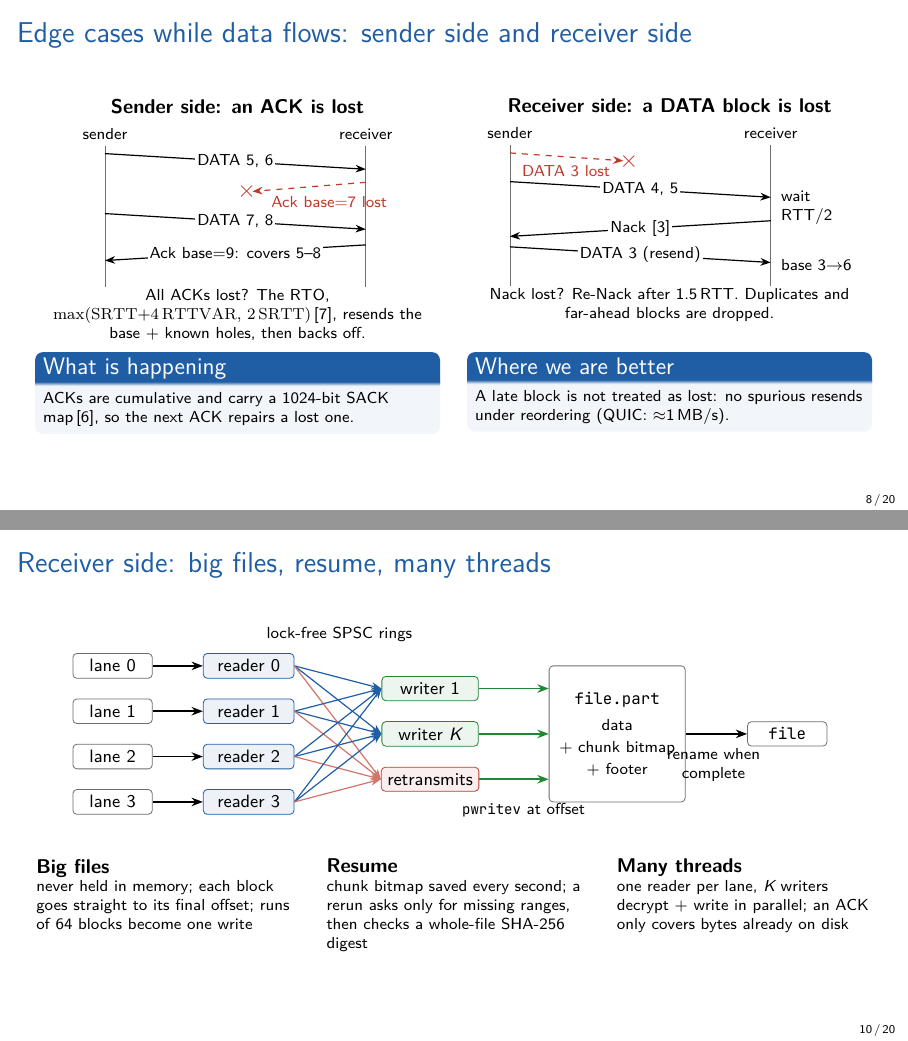
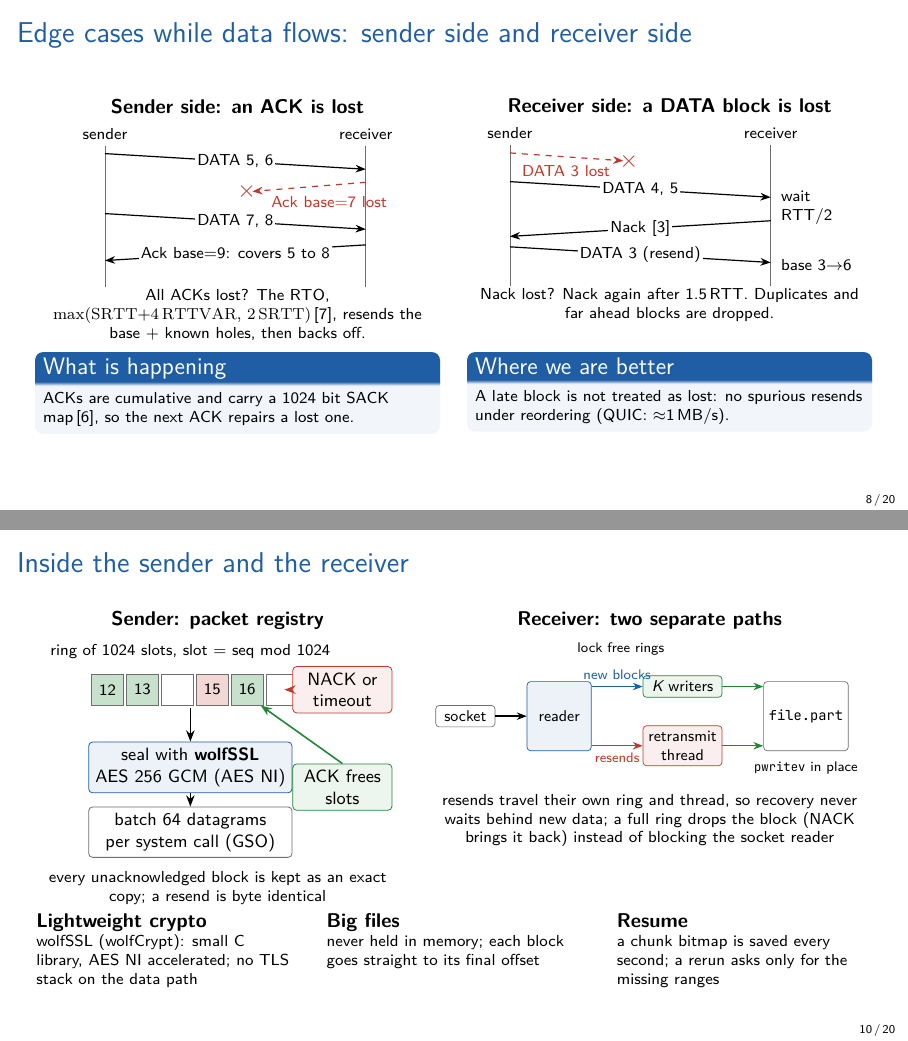
Before and after one commit to kamalkoushikd/fuse-nw, LaTeX slides (slides/presentation.tex): pages 8 and 10 of 20, joined at a grey line. Compiled offline with XeLaTeX.

Commit message:
slides: sender internals, no dashes, laptop measurements
Slide 10 now shows the sender's packet registry and wolfSSL sealing next
to the receiver's separate retransmission path. Dashes are removed from
all slide text and hyphenation is disabled. The TCP, UDP and Fuse numbers
are the 12 core laptop run, so both results slides compare one machine.

```diff
--- a/slides/presentation.tex
+++ b/slides/presentation.tex
@@ -7,6 +7,8 @@
 \setbeamertemplate{itemize items}[circle]
 \setbeamertemplate{blocks}[rounded][shadow=false]
 
+% No hyphenation: the slides must contain no '-' characters at all.
+\hyphenpenalty=10000 \exhyphenpenalty=10000 \uchyph=0
 \usepackage{fontspec}
 \setmonofont{JetBrainsMono}[
   Path=fonts/, Extension=.ttf, UprightFont=*-Regular, BoldFont=*-Bold,
@@ -42,12 +44,12 @@
 \newcommand{\better}[1]{\begin{block}{Where we are better}\scriptsize #1\end{block}}
 
 % ---- Measured results -------------------------------------------------------------------------
-% (a) bench/RESULTS.md, 16-core host, protocol v5-v7, 1 GiB, unencrypted.
-% (b) this project's re-run on a 4-core host, protocol v8, 512 MiB, loopback, median of 3.
+% (a) bench/RESULTS.md, 16 core host, protocol v5-v7, 1 GiB, unencrypted.
+% (b) this project's re run on a 12 core laptop, protocol v8, 512 MiB, loopback, median of 3.
 \input{results.tex}
 
 \title{Fuse}
-\subtitle{A per-stream reliable transport over UDP}
+\subtitle{A reliable transport over UDP, stream by stream}
 \author{Boreddy Sri Sai Abhinav Reddy \quad\textbar\quad Chiruvella Gagan Chandra Sai Ram\\[2pt]
         Kamal Koushik Duppalapadi \quad\textbar\quad Tavva Dinesh Reddy}
 \institute{CS3530: Computer Networks}
@@ -223,7 +225,7 @@
       \draw[lost] (4.6,-1.4) -- (2.6,-1.75); \node[fred] at (2.5,-1.77) {\large$\times$};
       \node[fred, right] at (2.8,-2.15) {Ack base=7 lost};
       \draw[msg] (0,-2.6) -- (4.6,-3.2); \node[fill=white, inner sep=1pt] at (2.3,-2.9) {DATA 7, 8};
-      \draw[msg] (4.6,-3.8) -- (0,-4.4); \node[fill=white, inner sep=1pt] at (2.3,-4.1) {Ack base=9: covers 5--8};
+      \draw[msg] (4.6,-3.8) -- (0,-4.4); \node[fill=white, inner sep=1pt] at (2.3,-4.1) {Ack base=9: covers 5 to 8};
     \end{tikzpicture}\\[-1mm]
     \scriptsize All ACKs lost? The RTO, $\max(\mathrm{SRTT}{+}4\,\mathrm{RTTVAR},\,2\,\mathrm{SRTT})$\rf{7}, resends the base +
     known holes, then backs off.
@@ -240,11 +242,11 @@
       \draw[msg] (0,-3.9) -- (4.6,-4.5); \node[fill=white, inner sep=1pt] at (2.3,-4.2) {DATA 3 (resend)};
       \node[right] at (4.65,-4.6) {base 3$\to$6};
     \end{tikzpicture}\\[-1mm]
-    \scriptsize Nack lost? Re-Nack after 1.5\,RTT. Duplicates and far-ahead blocks are dropped.
+    \scriptsize Nack lost? Nack again after 1.5\,RTT. Duplicates and far ahead blocks are dropped.
   \end{columns}
   \vspace{1mm}
   \begin{columns}[T]
-    \column{0.49\textwidth}\happening{ACKs are cumulative and carry a 1024-bit SACK map\rf{6}, so the next ACK repairs a lost one.}
+    \column{0.49\textwidth}\happening{ACKs are cumulative and carry a 1024 bit SACK map\rf{6}, so the next ACK repairs a lost one.}
     \column{0.49\textwidth}\better{A late block is not treated as lost: no spurious resends under reordering (QUIC: $\approx$1\,MB/s).}
   \end{columns}
 \end{frame}
@@ -288,31 +290,48 @@
 \end{frame}
 
 % 10 -----------------------------------------------------------------------------------------------
-\begin{frame}{Receiver side: big files, resume, many threads}
-  \centering
-  \begin{tikzpicture}
-    \foreach \i/\y in {0/1.2,1/0.4,2/-0.4,3/-1.2} {
-      \node[box, minimum width=1.4cm] (s\i) at (0,\y) {lane \i};
-      \node[bbox, minimum width=1.6cm] (r\i) at (2.4,\y) {reader \i};
-      \draw[arr] (s\i) -- (r\i);
-    }
-    \node[gbox, minimum width=1.7cm] (w0) at (5.6,0.8) {writer 1};
-    \node[gbox, minimum width=1.7cm] (w1) at (5.6,0) {writer $K$};
-    \node[rbox, minimum width=1.7cm] (rt) at (5.6,-0.8) {retransmits};
-    \foreach \i in {0,1,2,3} { \draw[msg, fblue] (r\i.east) -- (w0.west); \draw[msg, fblue] (r\i.east) -- (w1.west); \draw[msg, fred!70] (r\i.east) -- (rt.west); }
-    \node[box, minimum width=2.4cm, minimum height=2.4cm] (f) at (8.9,0) {\texttt{file.part}\\[2pt]\scriptsize data\\\scriptsize + chunk bitmap\\\scriptsize + footer};
-    \draw[arr, fgreen] (w0) -- (f.west|-w0); \draw[arr, fgreen] (w1) -- (f); \draw[arr, fgreen] (rt) -- (f.west|-rt);
-    \node[lab] at (4.0,1.75) {lock-free SPSC rings};
-    \node[lab] at (7.25,-1.35) {\texttt{pwritev} at offset};
-    \node[box, minimum width=1.4cm] (fin) at (11.9,0) {\texttt{file}};
-    \draw[arr] (f) -- (fin); \node[lab] at (10.6,-0.55) {rename when\\complete};
-  \end{tikzpicture}
+\begin{frame}{Inside the sender and the receiver}
+  \begin{columns}[T]
+    \column{0.44\textwidth}
+    \centering\textbf{\small Sender: packet registry}\\[1mm]
+    \fitwidth{\begin{tikzpicture}[every node/.style={font=\scriptsize}]
+      \foreach \i/\c in {0/fgreen!25,1/fgreen!25,2/white,3/fred!20,4/fgreen!25,5/white} {
+        \draw[fill=\c, draw=fgray] (\i*0.62,0) rectangle ++(0.56,0.56);
+      }
+      \node at (0.28,0.28) {12}; \node at (0.9,0.28) {13}; \node at (2.14,0.28) {15}; \node at (2.76,0.28) {16};
+      \node[align=center] at (1.75,0.95) {ring of 1024 slots, slot $=$ seq mod 1024};
+      \node[bbox, text width=3.4cm] (seal) at (1.75,-1.1) {seal with \textbf{wolfSSL}\\AES 256 GCM (AES NI)};
+      \node[box, text width=3.4cm] (gso) at (1.75,-2.25) {batch 64 datagrams\\per system call (GSO)};
+      \draw[arr] (1.75,-0.05) -- (seal); \draw[arr] (seal) -- (gso);
+      \node[rbox, text width=1.55cm] (nk) at (4.45,0.28) {NACK or\\timeout};
+      \draw[arr, fred] (nk.west) -- (3.42,0.28);
+      \node[gbox, text width=1.55cm] (ak) at (4.45,-1.45) {ACK frees\\slots};
+      \draw[arr, fgreen] (ak.north) -- (3.0,0.0);
+    \end{tikzpicture}}\\[1mm]
+    \scriptsize every unacknowledged block is kept as an exact copy; a resend is byte identical
+    \column{0.54\textwidth}
+    \centering\textbf{\small Receiver: two separate paths}\\[1mm]
+    \fitwidth{\begin{tikzpicture}[every node/.style={font=\scriptsize}]
+      \node[box, minimum width=1.2cm] (s) at (0,0) {socket};
+      \node[bbox, minimum width=1.3cm, minimum height=1.4cm] (r) at (1.9,0) {reader};
+      \node[gbox, minimum width=1.6cm] (w) at (4.4,0.6) {$K$ writers};
+      \node[rbox, minimum width=1.6cm] (rt) at (4.4,-0.6) {retransmit\\thread};
+      \node[box, minimum width=1.5cm, minimum height=1.4cm] (f) at (6.9,0) {\texttt{file.part}};
+      \draw[arr] (s) -- (r);
+      \draw[arr, fblue] (r.east|-w) -- node[above]{new blocks} (w);
+      \draw[arr, fred] (r.east|-rt) -- node[below]{resends} (rt);
+      \draw[arr, fgreen] (w) -- (f.west|-w); \draw[arr, fgreen] (rt) -- (f.west|-rt);
+      \node at (3.15,1.35) {lock free rings};
+      \node at (6.9,-1.05) {\texttt{pwritev} in place};
+    \end{tikzpicture}}\\[1mm]
+    \scriptsize resends travel their own ring and thread, so recovery never waits behind new data;
+    a full ring drops the block (NACK brings it back) instead of blocking the socket reader
+  \end{columns}
   \vspace{3mm}
-
   \begin{columns}[T]
-    \column{0.32\textwidth}\textbf{\small Big files}\\\scriptsize never held in memory; each block goes straight to its final offset; runs of 64 blocks become one write
-    \column{0.32\textwidth}\textbf{\small Resume}\\\scriptsize chunk bitmap saved every second; a rerun asks only for missing ranges, then checks a whole-file SHA-256 digest
-    \column{0.32\textwidth}\textbf{\small Many threads}\\\scriptsize one reader per lane, $K$ writers decrypt + write in parallel; an ACK only covers bytes already on disk
+    \column{0.32\textwidth}\textbf{\small Lightweight crypto}\\\scriptsize wolfSSL (wolfCrypt): small C library, AES NI accelerated; no TLS stack on the data path
+    \column{0.32\textwidth}\textbf{\small Big files}\\\scriptsize never held in memory; each block goes straight to its final offset
+    \column{0.32\textwidth}\textbf{\small Resume}\\\scriptsize a chunk bitmap is saved every second; a rerun asks only for the missing ranges
   \end{columns}
 \end{frame}
 
```
Also changed, not shown: slides/results.tex (+10 -10 lines), slides/presentation.tex (81 more changed lines).
